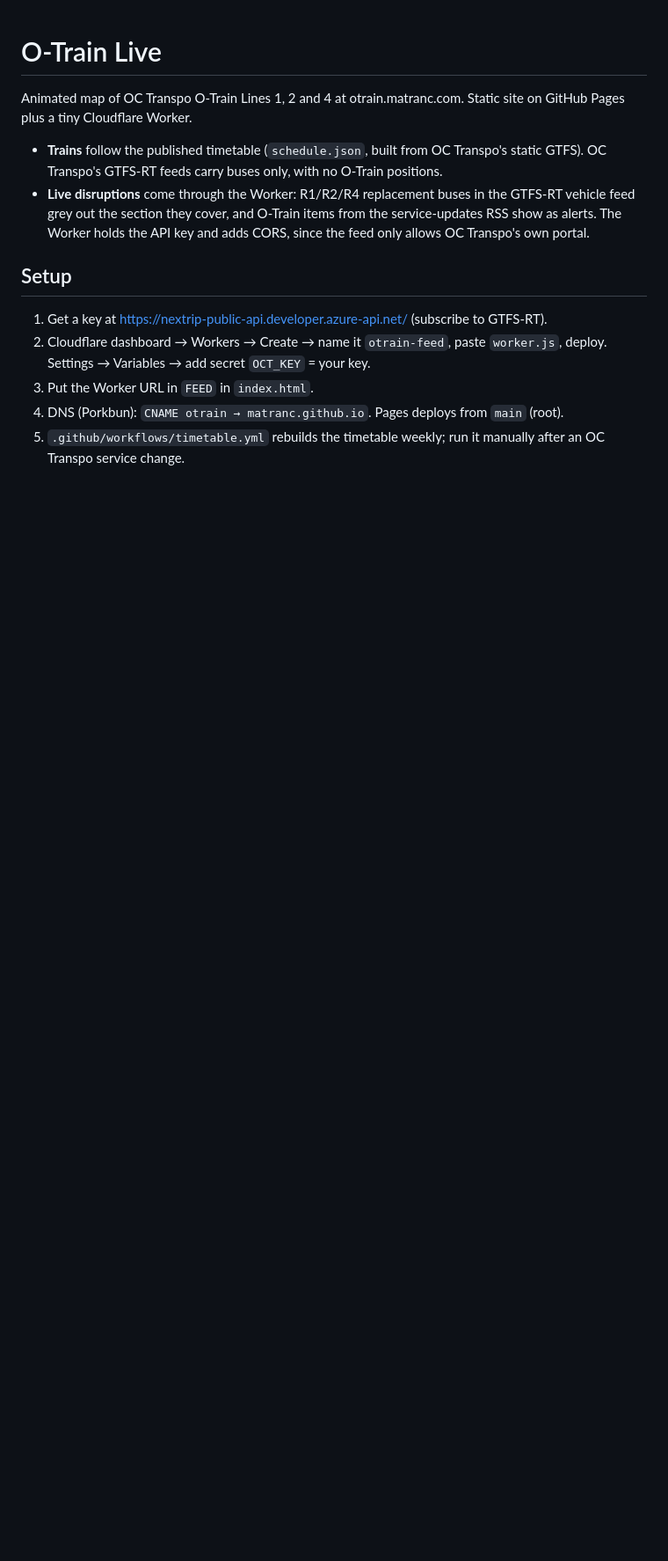
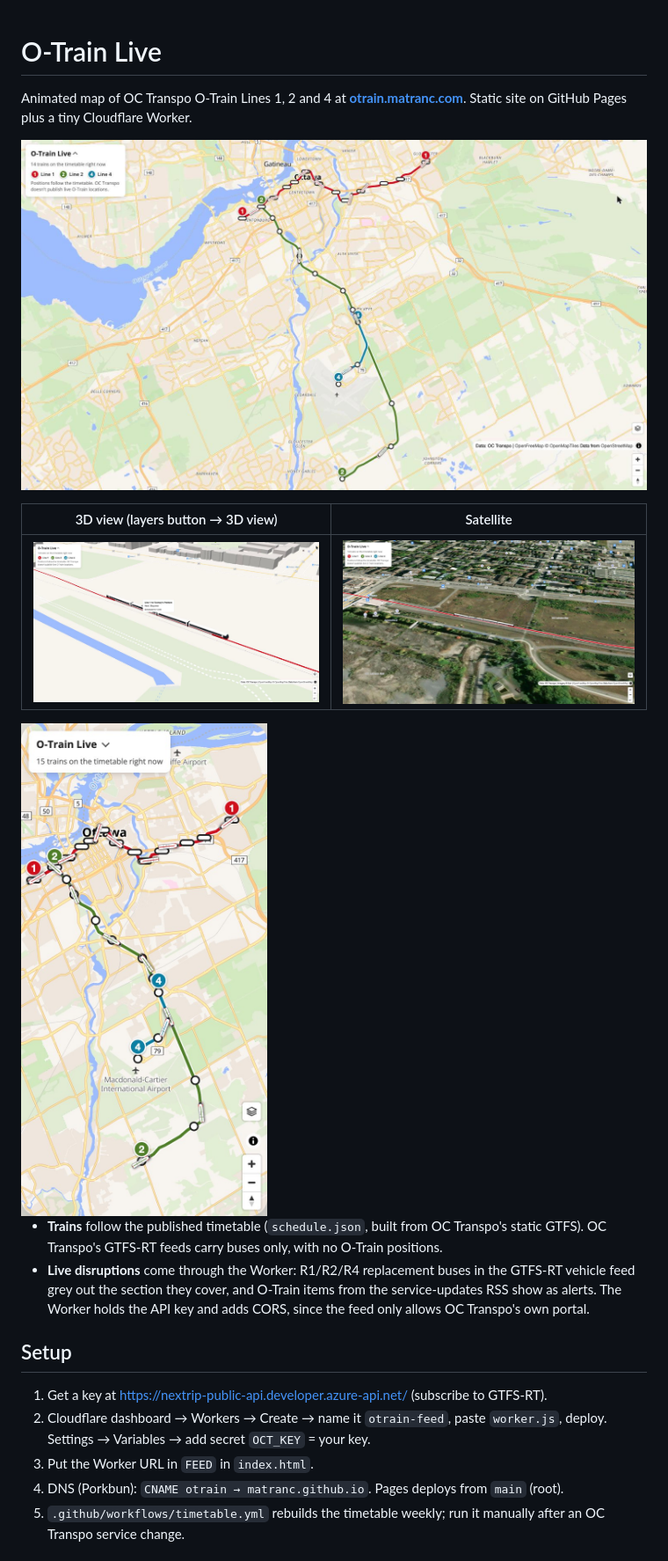
Before and after one commit to MatRanc/otrain-map, a Markdown page: README.md, the part around the change. Shown: that part at 88% size. Rendered like a GitHub page; pictures changed too: docs/3d.jpg (added), docs/map.jpg (added), docs/phone.jpg (added); blank space fills up the shorter version.

Commit message:
README: screenshots (network, 3D, satellite, phone)

```diff
--- a/README.md
+++ b/README.md
@@ -1,6 +1,14 @@
 # O-Train Live
 
-Animated map of OC Transpo O-Train Lines 1, 2 and 4 at otrain.matranc.com. Static site on GitHub Pages plus a tiny Cloudflare Worker.
+Animated map of OC Transpo O-Train Lines 1, 2 and 4 at **[otrain.matranc.com](https://otrain.matranc.com)**. Static site on GitHub Pages plus a tiny Cloudflare Worker.
+
+![Whole network: Lines 1, 2 and 4 with trains running](docs/map.jpg)
+
+| 3D view (layers button → 3D view) | Satellite |
+|---|---|
+| ![3D train models with a pinned info box](docs/3d.jpg) | ![Satellite imagery with a 3D train near Pimisi](docs/satellite.jpg) |
+
+<img src="docs/phone.jpg" alt="Phone layout: collapsed info card, whole network in view" width="300">
 
 - **Trains** follow the published timetable (`schedule.json`, built from OC Transpo's static GTFS). OC Transpo's GTFS-RT feeds carry buses only, with no O-Train positions.
 - **Live disruptions** come through the Worker: R1/R2/R4 replacement buses in the GTFS-RT vehicle feed grey out the section they cover, and O-Train items from the service-updates RSS show as alerts. The Worker holds the API key and adds CORS, since the feed only allows OC Transpo's own portal.
```
